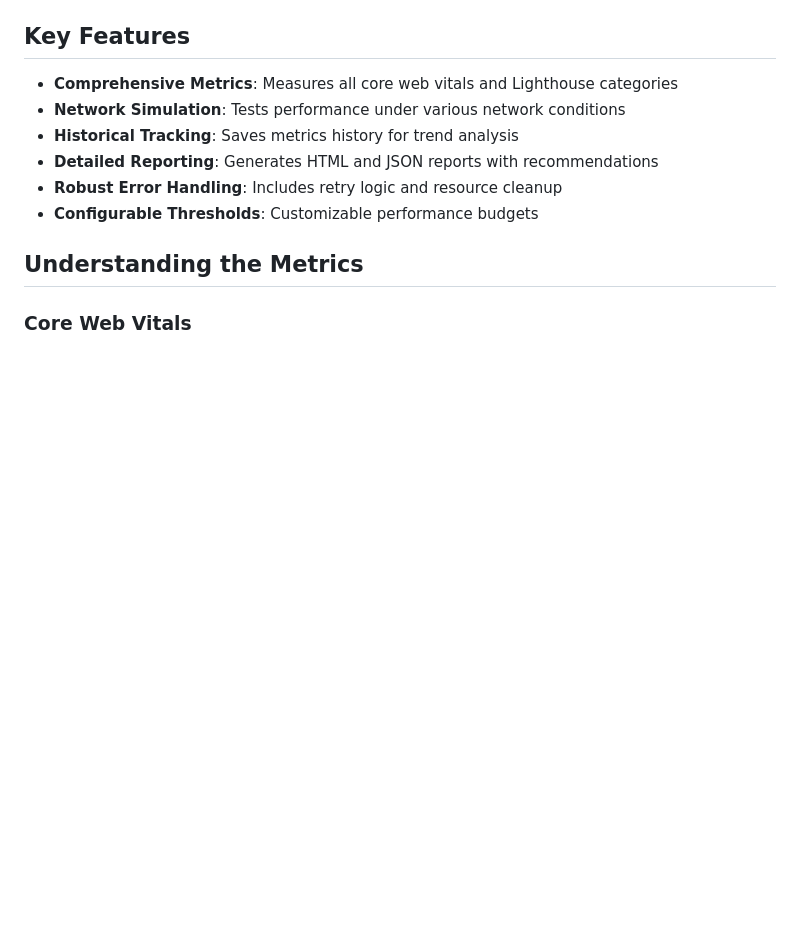
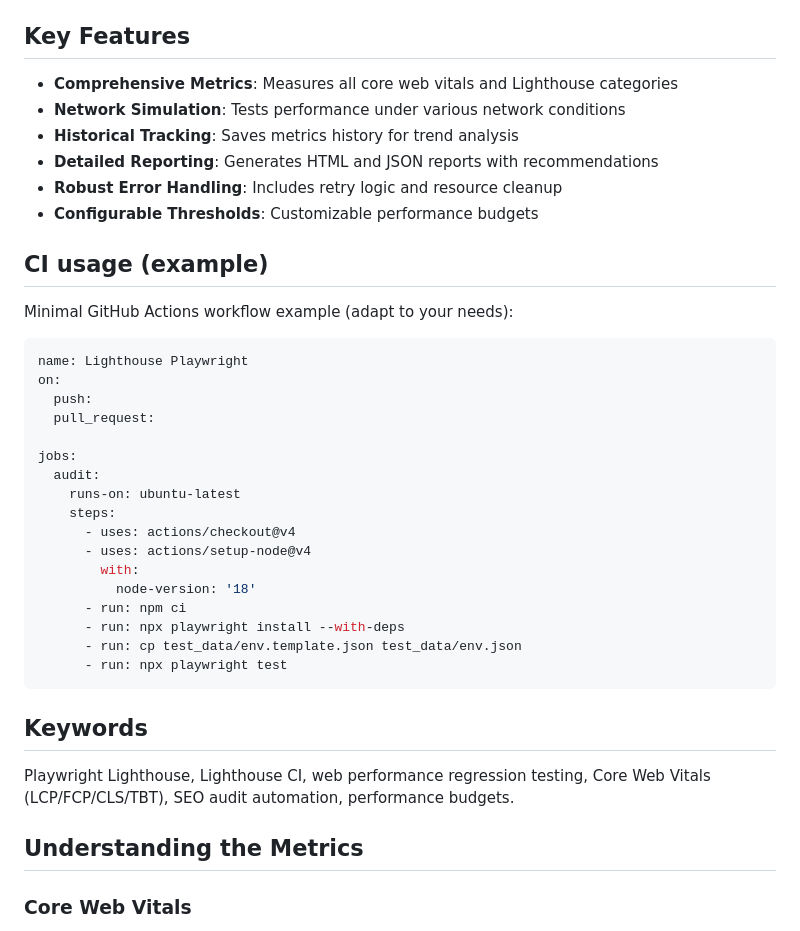
Before and after one commit to ViktorPavlov/BGO_LightHouse_Playwright, a Markdown page: README.md, the part around the change printed below. GitHub-like rendering; blank space fills up the shorter version.

````diff
--- a/README.md
+++ b/README.md
@@ -135,6 +168,34 @@ To create a new test file:
 - **Detailed Reporting**: Generates HTML and JSON reports with recommendations
 - **Robust Error Handling**: Includes retry logic and resource cleanup
 - **Configurable Thresholds**: Customizable performance budgets
+
+## CI usage (example)
+
+Minimal GitHub Actions workflow example (adapt to your needs):
+
+```yaml
+name: Lighthouse Playwright
+on:
+  push:
+  pull_request:
+
+jobs:
+  audit:
+    runs-on: ubuntu-latest
+    steps:
+      - uses: actions/checkout@v4
+      - uses: actions/setup-node@v4
+        with:
+          node-version: '18'
+      - run: npm ci
+      - run: npx playwright install --with-deps
+      - run: cp test_data/env.template.json test_data/env.json
+      - run: npx playwright test
+```
+
+## Keywords
+
+Playwright Lighthouse, Lighthouse CI, web performance regression testing, Core Web Vitals (LCP/FCP/CLS/TBT), SEO audit automation, performance budgets.
 
 ## Understanding the Metrics
 
````
Also changed, not shown: other parts of README.md (+53 -20 lines).
